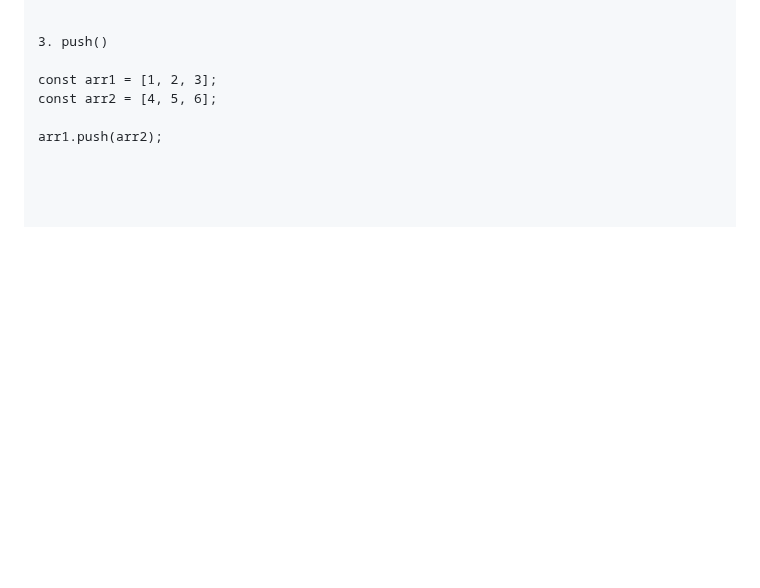
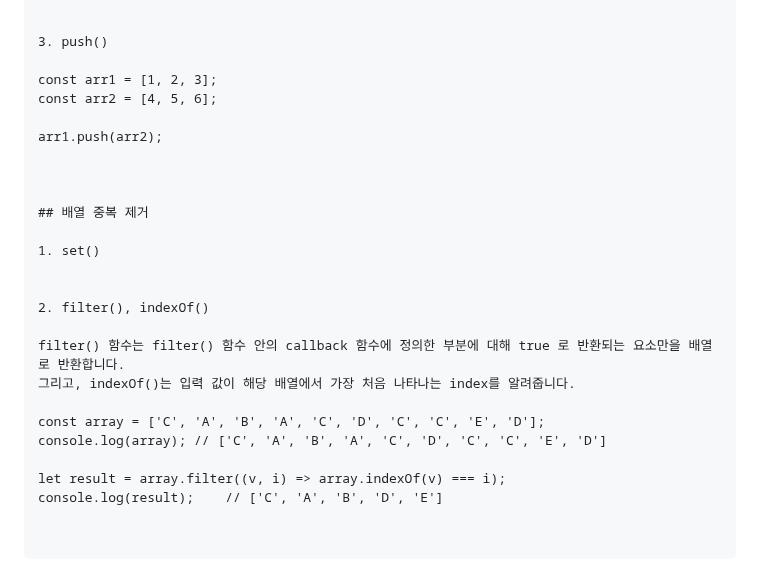
Before and after one commit to taewonnn/StudyJs, a Markdown page: algorithm/Array.md, the part around the change. Drawn GitHub-style; blank space fills up the shorter version.

Commit message:
array 중복 제거

```diff
--- a/algorithm/Array.md
+++ b/algorithm/Array.md
@@ -167,3 +167,21 @@ const arr1 = [1, 2, 3];
 const arr2 = [4, 5, 6];
 
 arr1.push(arr2);
+
+
+
+## 배열 중복 제거
+
+1. set()
+
+
+2. filter(), indexOf()
+
+filter() 함수는 filter() 함수 안의 callback 함수에 정의한 부분에 대해 true 로 반환되는 요소만을 배열로 반환합니다.
+그리고, indexOf()는 입력 값이 해당 배열에서 가장 처음 나타나는 index를 알려줍니다.
+
+const array = ['C', 'A', 'B', 'A', 'C', 'D', 'C', 'C', 'E', 'D'];
+console.log(array);	// ['C', 'A', 'B', 'A', 'C', 'D', 'C', 'C', 'E', 'D']
+
+let result = array.filter((v, i) => array.indexOf(v) === i);
+console.log(result);	// ['C', 'A', 'B', 'D', 'E']
```
